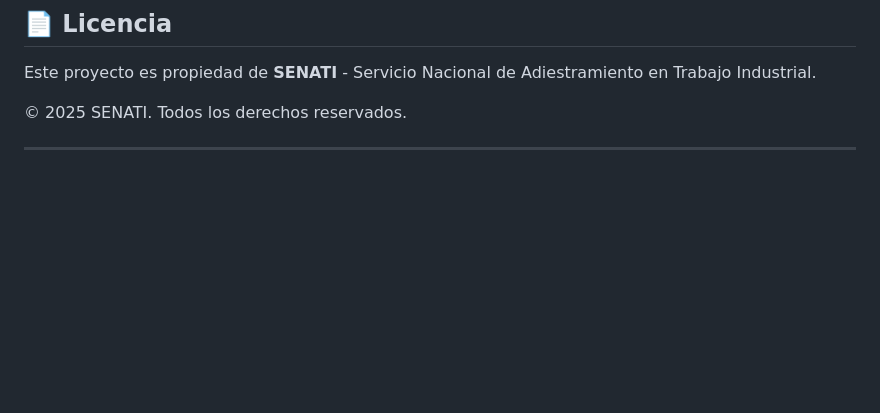
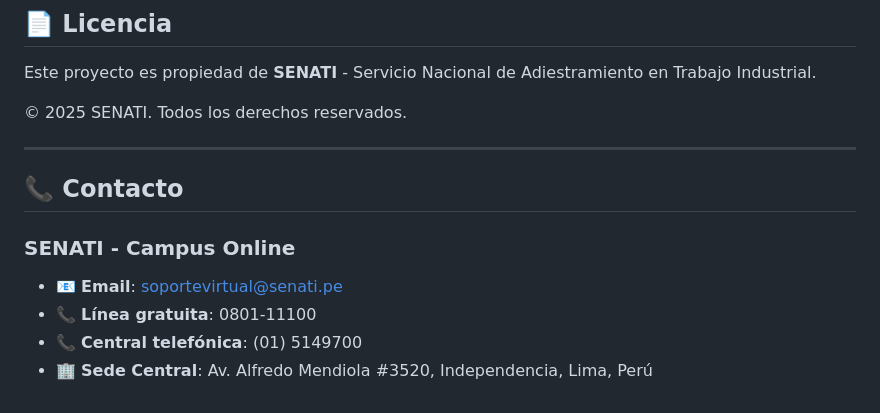
Before and after one commit to Romari01/SENATI---TEAM, a Markdown page: README.md, the part around the change. GitHub-like rendering; blank space fills up the shorter version.

Commit message:
Informacion

```diff
--- a/README.md
+++ b/README.md
@@ -441,3 +441,12 @@ Este proyecto es propiedad de **SENATI** - Servicio Nacional de Adiestramiento e
 © 2025 SENATI. Todos los derechos reservados.
 
 ---
+
+## 📞 Contacto
+
+### SENATI - Campus Online
+
+- 📧 **Email**: soportevirtual@senati.pe
+- 📞 **Línea gratuita**: 0801-11100
+- 📞 **Central telefónica**: (01) 5149700
+- 🏢 **Sede Central**: Av. Alfredo Mendiola #3520, Independencia, Lima, Perú
```
